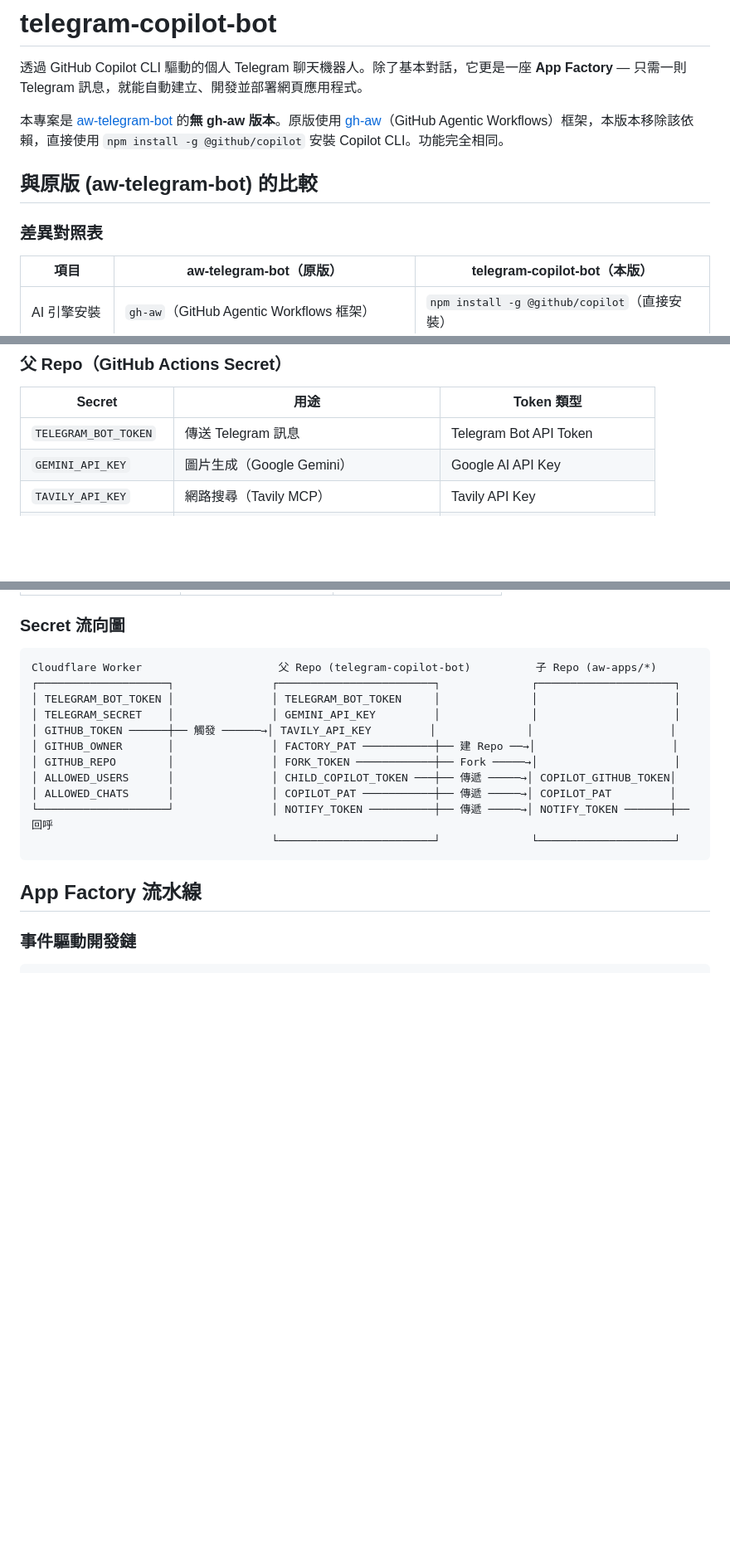
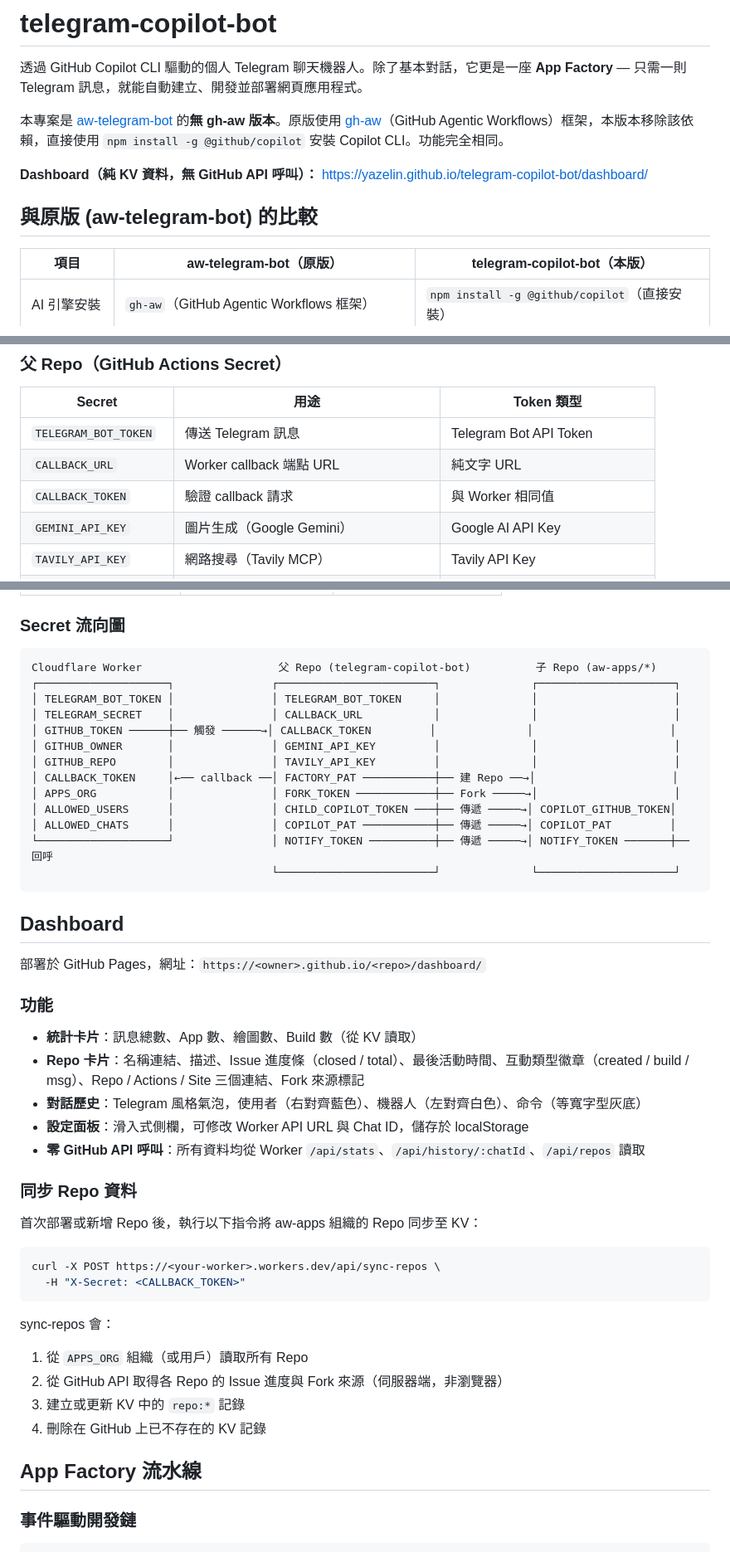
Before and after one commit to yazelin/telegram-copilot-bot, a Markdown page: README.md, 3 parts joined by grey strips. Shown at 83% size. Drawn GitHub-style; blank space fills up the shorter version.

````diff
--- a/README.md
+++ b/README.md
@@ -4,9 +4,9 @@
 
 本專案是 [aw-telegram-bot](https://github.com/yazelin/aw-telegram-bot) 的**無 gh-aw 版本**。原版使用 [gh-aw](https://github.com/github/gh-aw)（GitHub Agentic Workflows）框架，本版本移除該依賴，直接使用 `npm install -g @github/copilot` 安裝 Copilot CLI。功能完全相同。
 
+**Dashboard（純 KV 資料，無 GitHub API 呼叫）：** https://yazelin.github.io/telegram-copilot-bot/dashboard/
+
 ## 與原版 (aw-telegram-bot) 的比較
-
-### 差異對照表
 
 | 項目 | aw-telegram-bot（原版） | telegram-copilot-bot（本版） |
 |------|------------------------|----------------------------|
@@ -123,6 +144,8 @@
 | Secret | 用途 | Token 類型 |
 |--------|------|------------|
 | `TELEGRAM_BOT_TOKEN` | 傳送 Telegram 訊息 | Telegram Bot API Token |
+| `CALLBACK_URL` | Worker callback 端點 URL | 純文字 URL |
+| `CALLBACK_TOKEN` | 驗證 callback 請求 | 與 Worker 相同值 |
 | `GEMINI_API_KEY` | 圖片生成（Google Gemini） | Google AI API Key |
 | `TAVILY_API_KEY` | 網路搜尋（Tavily MCP） | Tavily API Key |
 | `FACTORY_PAT` | 在 `aw-apps` 組織建立 Repo、設定 Secret | Fine-grained PAT |
@@ -147,15 +170,44 @@
 Cloudflare Worker                     父 Repo (telegram-copilot-bot)          子 Repo (aw-apps/*)
 ┌────────────────────┐               ┌────────────────────────┐              ┌─────────────────────┐
 │ TELEGRAM_BOT_TOKEN │               │ TELEGRAM_BOT_TOKEN     │              │                     │
-│ TELEGRAM_SECRET    │               │ GEMINI_API_KEY         │              │                     │
-│ GITHUB_TOKEN ──────┼── 觸發 ──────→│ TAVILY_API_KEY         │              │                     │
-│ GITHUB_OWNER       │               │ FACTORY_PAT ───────────┼── 建 Repo ──→│                     │
-│ GITHUB_REPO        │               │ FORK_TOKEN ────────────┼── Fork ─────→│                     │
+│ TELEGRAM_SECRET    │               │ CALLBACK_URL           │              │                     │
+│ GITHUB_TOKEN ──────┼── 觸發 ──────→│ CALLBACK_TOKEN         │              │                     │
+│ GITHUB_OWNER       │               │ GEMINI_API_KEY         │              │                     │
+│ GITHUB_REPO        │               │ TAVILY_API_KEY         │              │                     │
+│ CALLBACK_TOKEN     │←── callback ──│ FACTORY_PAT ───────────┼── 建 Repo ──→│                     │
+│ APPS_ORG           │               │ FORK_TOKEN ────────────┼── Fork ─────→│                     │
 │ ALLOWED_USERS      │               │ CHILD_COPILOT_TOKEN ───┼── 傳遞 ─────→│ COPILOT_GITHUB_TOKEN│
 │ ALLOWED_CHATS      │               │ COPILOT_PAT ───────────┼── 傳遞 ─────→│ COPILOT_PAT         │
 └────────────────────┘               │ NOTIFY_TOKEN ──────────┼── 傳遞 ─────→│ NOTIFY_TOKEN ───────┼── 回呼
                                      └────────────────────────┘              └─────────────────────┘
 ```
+
+## Dashboard
+
+部署於 GitHub Pages，網址：`https://<owner>.github.io/<repo>/dashboard/`
+
+### 功能
+
+- **統計卡片**：訊息總數、App 數、繪圖數、Build 數（從 KV 讀取）
+- **Repo 卡片**：名稱連結、描述、Issue 進度條（closed / total）、最後活動時間、互動類型徽章（created / build / msg）、Repo / Actions / Site 三個連結、Fork 來源標記
+- **對話歷史**：Telegram 風格氣泡，使用者（右對齊藍色）、機器人（左對齊白色）、命令（等寬字型灰底）
+- **設定面板**：滑入式側欄，可修改 Worker API URL 與 Chat ID，儲存於 localStorage
+- **零 GitHub API 呼叫**：所有資料均從 Worker `/api/stats`、`/api/history/:chatId`、`/api/repos` 讀取
+
+### 同步 Repo 資料
+
+首次部署或新增 Repo 後，執行以下指令將 aw-apps 組織的 Repo 同步至 KV：
+
+```bash
+curl -X POST https://<your-worker>.workers.dev/api/sync-repos \
+  -H "X-Secret: <CALLBACK_TOKEN>"
+```
+
+sync-repos 會：
+1. 從 `APPS_ORG` 組織（或用戶）讀取所有 Repo
+2. 從 GitHub API 取得各 Repo 的 Issue 進度與 Fork 來源（伺服器端，非瀏覽器）
+3. 建立或更新 KV 中的 `repo:*` 記錄
+4. 刪除在 GitHub 上已不存在的 KV 記錄
 
 ## App Factory 流水線
 
````
Also changed, not shown: other parts of README.md (+88 -49 lines).
